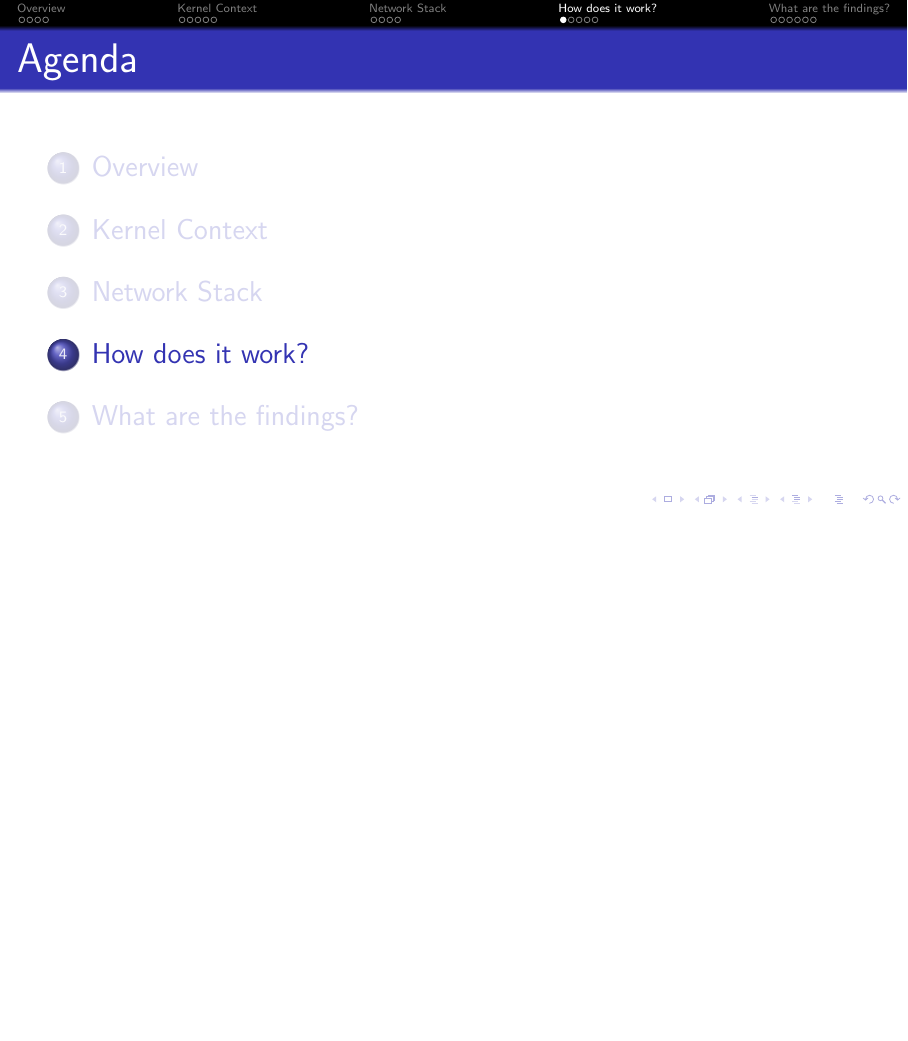
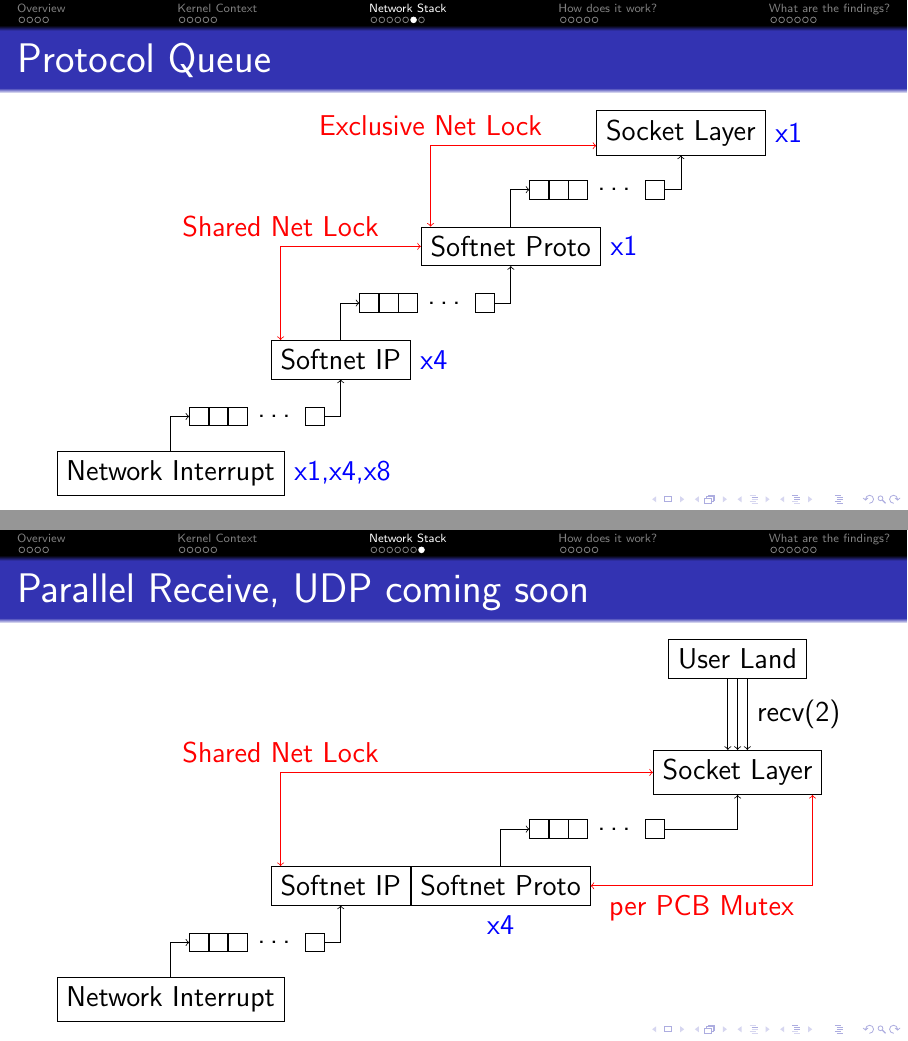
Before and after one commit to bluhm/talk-networkmp, LaTeX slides (networkmp-slides.tex): page 16 of 26 before the commit and pages 17 and 18 of 29 after it, the two joined at a grey line, the shorter picture padded with empty space. Compiled offline with pdfLaTeX.

Commit message:
Add protcol queue and parallel receive.

```diff
--- a/networkmp-slides.tex
+++ b/networkmp-slides.tex
@@ -338,6 +354,65 @@
     \draw [->] (ii.north east) -- (rt.south west);
     \draw [->] (io) -- +(0, 1) node [anchor=south,label={[blue]above:x1}]
 	{pf\_test()};
+\end{tikzpicture}
+\end{frame}
+
+\subsection{Protocol Queue}
+\begin{frame}{Protocol Queue}
+\begin{tikzpicture}
+    \path (9, 0) node [draw,label={[blue]right:x1}] (sl) {Socket Layer};
+    \path (6.5, -1) pic (sbq) {queue};
+    \path (6, -2) node [draw,label={[blue]right:x1}] (sp) {Softnet Proto};
+    \path (3.5, -3) pic (ipq) {queue};
+    \path (3, -4) node [draw,label={[blue]right:x4}] (si) {Softnet IP};
+    \path (0.5, -5) pic (ifq) {queue};
+    \path (0, -6) node [draw,label={[blue]right:x1,x4,x8}]
+	(ni) {Network Interrupt};
+    \draw [->] (ni.north) |- (ifq-west);
+    \draw [->] (ifq-east) -| (si.south);
+    \draw [->] (si.north) |- (ipq-west);
+    \draw [->] (ipq-east) -| (sp.south);
+    \draw [->] (sp.north) |- (sbq-west);
+    \draw [->] (sbq-east) -| (sl.south);
+
+    \path (sl.south west) node (slsw) {};
+    \path (sp.north west) node (spnw) {};
+    \draw [<->,red] (spnw.east) |- (slsw.north)
+	node[midway,above] {Exclusive Net Lock};
+    \path (si.north west) node (sinw) {};
+    \draw [<->,red] (sinw.east) |- (sp.west)
+	node[midway,above] {Shared Net Lock};
+\end{tikzpicture}
+\end{frame}
+
+\subsection{Parallel Receive, UDP coming soon}
+\begin{frame}{Parallel Receive, UDP coming soon}
+\begin{tikzpicture}
+    \path (10, 2) node [draw] (ul) {User Land};
+    \path (10, 0) node [draw] (sl) {Socket Layer};
+    \path (6.5, -1) pic (sbq) {queue};
+    \path (3, -2) node [draw] (si) {Softnet IP};
+    \path (si.east) node [draw,anchor=west,label={[blue]below:x4}]
+	(sp) {Softnet Proto};
+    \path (0.5, -3) pic (ifq) {queue};
+    \path (0, -4) node [draw] (ni) {Network Interrupt};
+
+    \draw [->] (ul) -- (sl);
+    \path (ul.south) node (uls) {};
+    \path (sl.north) node (sln) {};
+    \draw [->] (uls.west) -- (sln.west);
+    \draw [->] (uls.east) -- (sln.east) node [midway,right] {recv(2)};
+    \draw [->] (ni.north) |- (ifq-west);
+    \draw [->] (ifq-east) -| (si.south);
+    \draw [->] (sp.north) |- (sbq-west);
+    \draw [->] (sbq-east) -| (sl.south);
+
+    \path (si.north west) node (sinw) {};
+    \draw [<->,red] (sinw.east) |- (sl.west)
+	node[midway,above] {Shared Net Lock};
+    \path (sl.south east) node (slse) {};
+    \draw [<->,red] (slse.west) |- (sp.east)
+	node[near end,below] {per PCB Mutex};
 \end{tikzpicture}
 \end{frame}
 
```
Also changed, not shown: networkmp-slides.tex (62 more changed lines).
